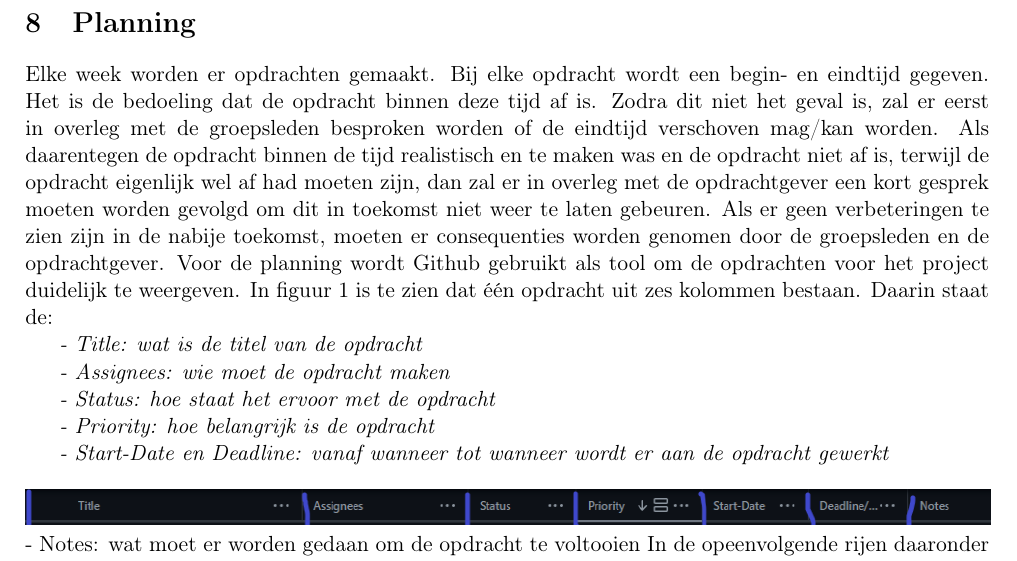
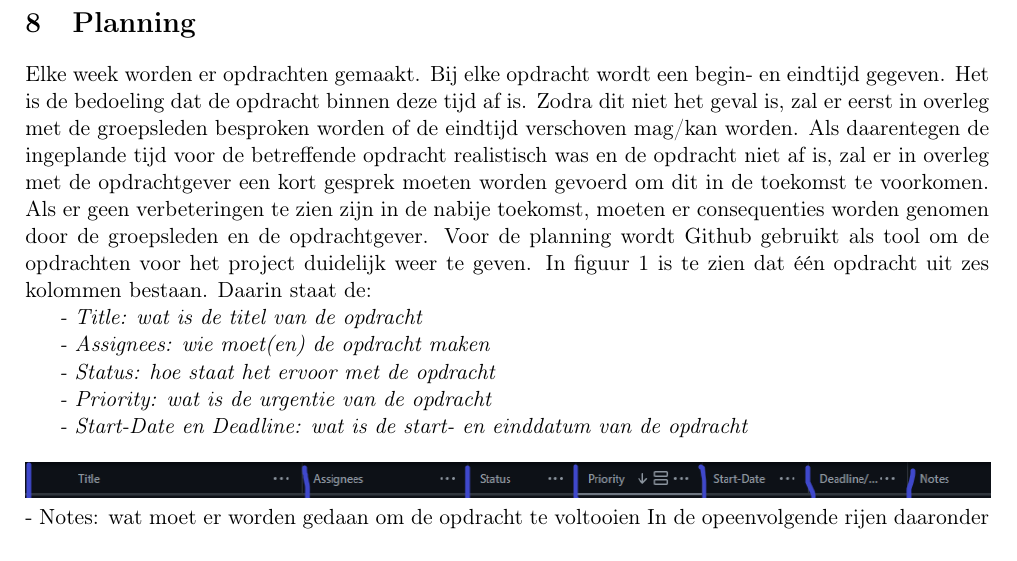
Before and after one commit to InfraVroom/PVA, a LaTeX document (main.tex, which reads chapters/08_Planning.tex): part of page 10 of 13, cut so that both start at the same text. Compiled offline with pdfLaTeX.

Commit message:
eindredactie 8

```diff
--- a/chapters/08_Planning.tex
+++ b/chapters/08_Planning.tex
@@ -1,16 +1,16 @@
 \section{Planning}
-Elke week worden er opdrachten gemaakt. Bij elke opdracht wordt een begin- en eindtijd gegeven. Het is de bedoeling dat de opdracht binnen deze tijd af is. Zodra dit niet het geval is, zal er eerst in overleg met de groepsleden besproken worden of de eindtijd verschoven mag/kan worden. Als daarentegen de opdracht binnen de tijd realistisch en te maken was en de opdracht niet af is, terwijl de opdracht eigenlijk wel af had moeten zijn, dan zal er in overleg met de opdrachtgever een kort gesprek moeten worden gevolgd om dit in toekomst niet weer te laten gebeuren. Als er geen verbeteringen te zien zijn in de nabije toekomst, moeten er consequenties worden genomen door de groepsleden en de opdrachtgever.
-Voor de planning wordt Github gebruikt als tool om de opdrachten voor het project duidelijk te weergeven. In figuur 1 is te zien dat één opdracht uit zes kolommen bestaan. Daarin staat de:
+Elke week worden er opdrachten gemaakt. Bij elke opdracht wordt een begin- en eindtijd gegeven. Het is de bedoeling dat de opdracht binnen deze tijd af is. Zodra dit niet het geval is, zal er eerst in overleg met de groepsleden besproken worden of de eindtijd verschoven mag/kan worden. Als daarentegen de ingeplande tijd voor de betreffende opdracht realistisch was en de opdracht niet af is, zal er in overleg met de opdrachtgever een kort gesprek moeten worden gevoerd om dit in de toekomst te voorkomen. Als er geen verbeteringen te zien zijn in de nabije toekomst, moeten er consequenties worden genomen door de groepsleden en de opdrachtgever.
+Voor de planning wordt Github gebruikt als tool om de opdrachten voor het project duidelijk weer te geven. In figuur 1 is te zien dat één opdracht uit zes kolommen bestaan. Daarin staat de:
 
 \textit{- Title: wat is de titel van de opdracht}
 
-\textit{- Assignees: wie moet de opdracht maken}
+\textit{- Assignees: wie moet(en) de opdracht maken}
 
 \textit{- Status: hoe staat het ervoor met de opdracht}
 
-\textit{- Priority: hoe belangrijk is de opdracht}
+\textit{- Priority: wat is de urgentie van de opdracht}
 
-\textit{- Start-Date en Deadline: vanaf wanneer tot wanneer wordt er aan de opdracht gewerkt}
+\textit{- Start-Date en Deadline: wat is de start- en einddatum van de opdracht}
 \\\\
 \includegraphics[width=6.7in]{IMG/08_planning_01.png} \\
 - Notes: wat moet er worden gedaan om de opdracht te voltooien
```
